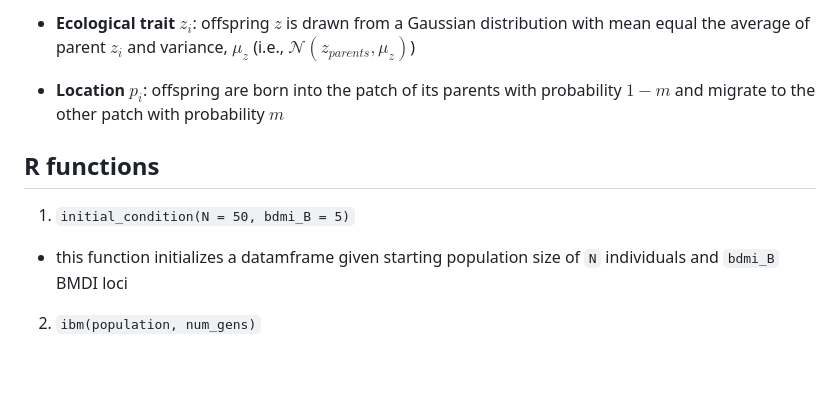
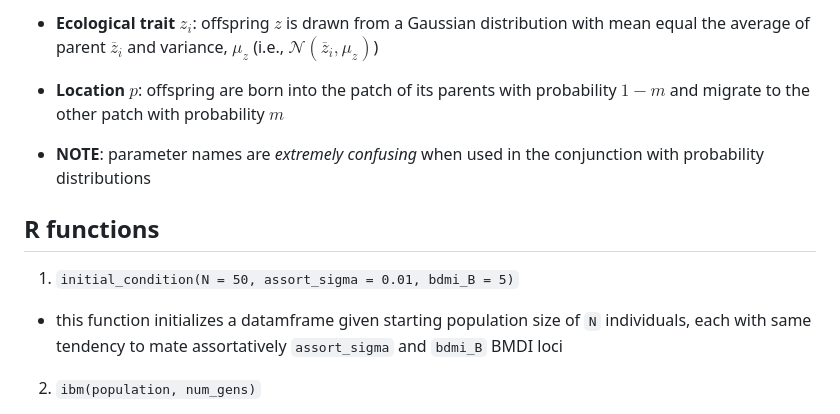
Before and after one commit to jiaangou/CoSpeciation, a Markdown page: README.md, the part around one of its changes. Rendered like a GitHub page; blank space fills up the shorter version.

```diff
--- a/README.md
+++ b/README.md
@@ -60,13 +64,15 @@ where $`K_o`$ is the maximum amount of resources, or the resources available to
 
--   **Ecological trait** $`z_i`$: offspring $`z`$ is drawn from a Gaussian distribution with mean equal the average of parent $`z_i`$ and variance, $`\mu_z`$ (i.e., $`\mathcal{N}(z_{parents}, \mu_z)`$)
+-   **Ecological trait** $z_i$: offspring $`z`$ is drawn from a Gaussian distribution with mean equal the average of parent $\overline z_i$ and variance, $`\mu_z`$ (i.e., $`\mathcal{N}(\overline z_i, \mu_z)`$)
 
--   **Location** $`p_i`$: offspring are born into the patch of its parents with probability $`1 - m`$ and migrate to the other patch with probability $`m`$
+-   **Location** $p$: offspring are born into the patch of its parents with probability $1 - m$ and migrate to the other patch with probability $m$
+
+-   **NOTE**: parameter names are *extremely confusing* when used in the conjunction with probability distributions
 
 ## R functions
 
-1.  `initial_condition(N = 50, bdmi_B = 5)`
+1.  `initial_condition(N = 50, assort_sigma = 0.01, bdmi_B = 5)`
 
--   this function initializes a datamframe given starting population size of `N` individuals and `bdmi_B` BMDI loci
+-   this function initializes a datamframe given starting population size of `N` individuals, each with same tendency to mate assortatively `assort_sigma` and `bdmi_B` BMDI loci
 
 2.  `ibm(population, num_gens)`
 
```
Also changed, not shown: other parts of README.md (+20 -16 lines).
